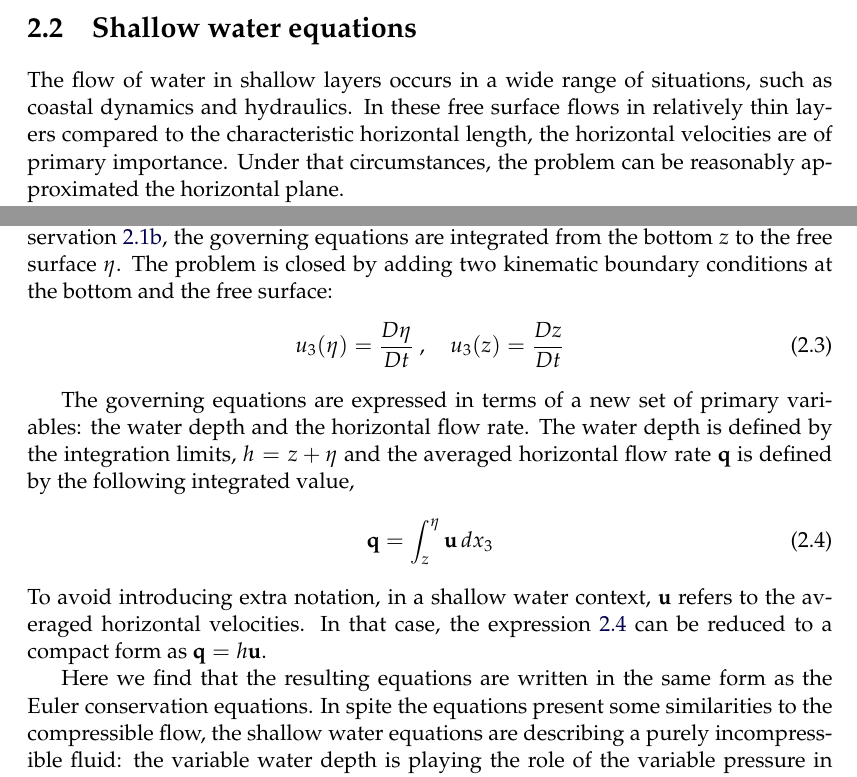
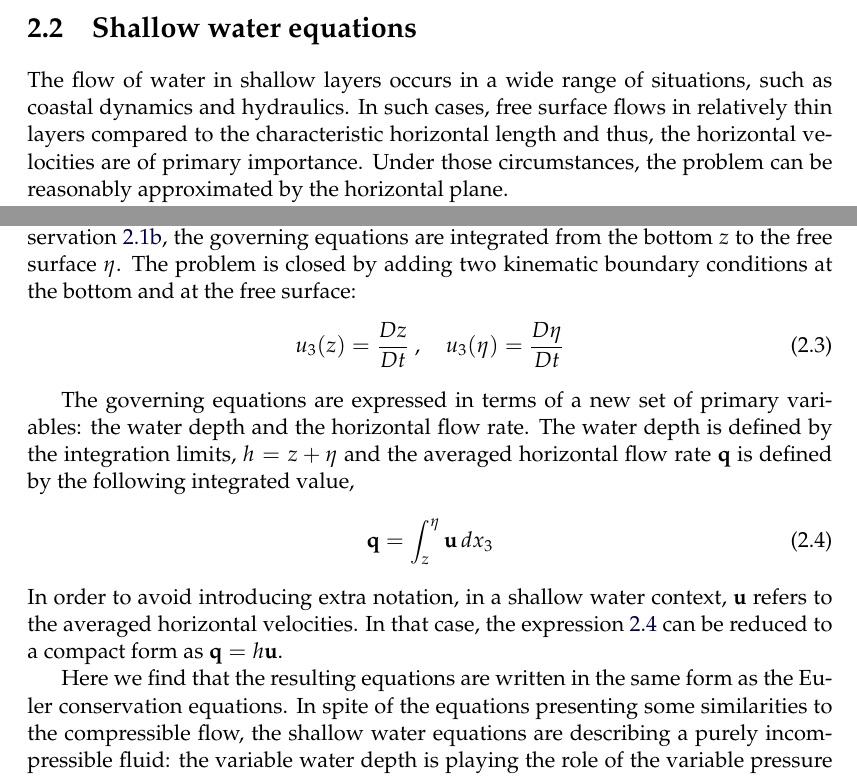
Before and after one commit to miguelmaso/thesis, a LaTeX thesis (main.tex, which reads chapters/equations.tex): two parts of page 28 of 121, joined at a grey line, cut so that both start at the same text. Compiled offline with pdfLaTeX.

Commit message:
first corrections

```diff
--- a/chapters/equations.tex
+++ b/chapters/equations.tex
@@ -25,7 +25,7 @@ Then, some simplifications for the free surface flows are made, yielding the sha
 \label{equations_ns}
 
 
-The motion of a fluid is described by the Navier-Stokes equations. The case of a free surface flow is described by that equations and the free surface is located where the densities or the fluid properties are discontinuous. In general, an air-water interface is assumed but some natural phenomena may include a more complex configuration, such as debris flow-air-water interfaces. All this continuous media can be considered isotermal and incompressible, and the standard formulation of the Navier-Stokes equations can be used.
+The motion of a fluid is described by the Navier-Stokes equations. The case of a free surface flow is described as well by those equations and the free surface is located where the densities or the fluid properties are discontinuous. In general, an air-water interface is assumed but some natural phenomena may include a more complex configuration, such as debris flow-air-water interfaces. All this continuous media can be considered isotermal and incompressible and thus, the standard formulation of the Navier-Stokes equations can be used.
 
 The problem consists in the incompressible Navier-Stokes equations in a time interval $(0, t_f)$ and in a spatial domain $\Omega \in \mathbb{R}^{n_d}$, being $n_d$ the number of space dimensions, $3$ unless otherwise stated. Let $t$ be a certain time instant in the temporal domain $(0, t_f)$ and $\mathbf{x}$ a given point in the spatial domain $\Omega$. The balance equations for the momentum and mass are written in the following form:
 \begin{subequations} \label{NS}
@@ -53,16 +53,16 @@ $\rho$ is the fluid density, $p$ is the pressure, $\mathbf{u}$ is the velocity,
 \label{equations_sw}
 
 
-The flow of water in shallow layers occurs in a wide range of situations, such as coastal dynamics and hydraulics. In these free surface flows in relatively thin layers compared to the characteristic horizontal length, the horizontal velocities are of primary importance. Under that circumstances, the problem can be reasonably approximated the horizontal plane.
+The flow of water in shallow layers occurs in a wide range of situations, such as coastal dynamics and hydraulics. In such cases, free surface flows in relatively thin layers compared to the characteristic horizontal length and thus, the horizontal velocities are of primary importance. Under those circumstances, the problem can be reasonably approximated by the horizontal plane.
 
 The shallow water equations are the result of integrating vertically the Navier-Stokes equations, assuming incompressibility, small vertical velocity and negligible vertical acceleration \cite{abbott1979,zien3}. The assumptions over the vertical velocity and its acceleration are equivalent to hydrostatic pressure, in fact, the vertical component of the momentum equation (\ref{NS1}) is reduced to
 \begin{equation} \label{SW_hydrostatic_pressure}
     \frac{1}{\rho}\pder{p}{x_3} + g = 0
 \end{equation}
 
-After substitution of the hydrostatic pressure assumption \ref{SW_hydrostatic_pressure} into the mass conservation \ref{NS2}, the governing equations are integrated from the bottom $z$ to the free surface $\eta$. The problem is closed by adding two kinematic boundary conditions at the bottom and the free surface:
+After substitution of the hydrostatic pressure assumption \ref{SW_hydrostatic_pressure} into the mass conservation \ref{NS2}, the governing equations are integrated from the bottom $z$ to the free surface $\eta$. The problem is closed by adding two kinematic boundary conditions at the bottom and at the free surface:
 \begin{equation}
-    u_3(\eta) = \frac{D\eta}{Dt} \ , \quad u_3(z) = \frac{Dz}{Dt}
+    u_3(z) = \frac{Dz}{Dt} \ , \quad u_3(\eta) = \frac{D\eta}{Dt}
 \end{equation}
 
 
@@ -70,10 +70,10 @@ The governing equations are expressed in terms of a new set of primary variables
 \begin{equation} \label{SW_averaged_momentum}
     \mathbf{q} = \int_z^\eta \mathbf{u}\,dx_3
 \end{equation}
-To avoid introducing extra notation, in a shallow water context, $\mathbf{u}$ refers to the averaged horizontal velocities. In that case, the expression \ref{SW_averaged_momentum} can be reduced to a compact form as $\mathbf{q} = h\mathbf{u}$.
+In order to avoid introducing extra notation, in a shallow water context, $\mathbf{u}$ refers to the averaged horizontal velocities. In that case, the expression \ref{SW_averaged_momentum} can be reduced to a compact form as $\mathbf{q} = h\mathbf{u}$.
 
 
-Here we find that the resulting equations are written in the same form as the Euler conservation equations. In spite the equations present some similarities to the compressible flow, the shallow water equations are describing a purely incompressible fluid: the variable water depth is playing the role of the variable pressure in compressible fluids. The equations read
+Here we find that the resulting equations are written in the same form as the Euler conservation equations. In spite of the equations presenting some similarities to the compressible flow, the shallow water equations are describing a purely incompressible fluid: the variable water depth is playing the role of the variable pressure in compressible fluids. The equations read
 %The equations governing mass and momentum conservation can be written in conservative form with water depth $h$ and specific discharge $\mathbf{q}=(h\mathbf{u})$ as follows,
 \begin{equation} \label{general_sw}
 \pder{\bm{\phi}}{t} + \pder{\mathbf{F}_i}{x_i} + \pder{\mathbf{G}_i}{x_i} + \mathbf{Q} = \mathbf{0} \qquad \text{for} \enspace i=1,2
--- a/main.tex
+++ b/main.tex
@@ -225,11 +225,11 @@ headsepline,            % Uncomment to get a line under the header
 % \addchaptertocentry{\abstractname}
 This thesis investigates numerical methods for the simulation of surface water flows, focusing on the large scale, to local scale and the coupling models for both scales.
 
-The general motion of a fluid mass is governed by the Navier-Stokes equations, which can accurately solve the local scale phenomena. However, the same level of accuracy is not required by the large scale solution to the water-related events. In contrast to the extensive use of the Finite Element Method for solving the Navier-Stokes equations, the shallow-water equations are usually solved with the Finite Volume Method. Thus, en effort have been done to solve both equations in an unified framework.
+The general motion of a fluid mass is governed by the Navier-Stokes equations, which can accurately solve the local scale phenomena. However, the same level of accuracy is not required by the large scale solution to the water-related events. In contrast to the extensive use of the Finite Element Method for solving the Navier-Stokes equations, the shallow-water equations are usually solved with the Finite Volume Method. Thus, an effort have been done to solve both equations in an unified framework.
 
-The first part of this thesis is devoted to study stabilized formulations of Finite Element Method for the different forms of the shallow water equations. The stabilized formulations are analyzed by its ability to deal with the possible instabilities. The first source of instability is the incompatibility of the equal interpolation of the variables. The second source of instability is the presence of shocks due to the change of regime or hydraulic jumps. Finally, Gibbs oscillations may appear on the moving shoreline and monotonic properties of the physical system are lost by the numerical approximation.
+The first part of this thesis is devoted to study stabilized formulations of Finite Element Method for the different forms of the shallow water equations. The stabilized formulations are analyzed to test its ability to deal with the different possible instabilities. The first source of instability is the incompatibility of the equal interpolation of the variables. The second source of instability is the presence of shocks due to the change of regime or hydraulic jumps. Finally, Gibbs oscillations may appear on the moving shoreline and monotonic properties of the physical system are lost by the numerical approximation.
 
-The second part of the thesis is committed to the coupling strategies of the numerical methods for the Navier-Stokes and the shallow water equations. The case of a coupling from the local scale to the large scale is analyzed. This type of coupling correspond to the generation of water-related hazards. The proposed strategy combines a Lagrangian Navier Stokes multi-fluid solver with an Eulerian method based on the Boussinesq equations, an extension of the shallow water equations.
+The second part of the thesis is committed to the coupling strategies of the numerical methods for the Navier-Stokes and the shallow water equations. The case of a coupling from the local scale to the large scale is analyzed. This type of coupling corresponds to the generation of water-related hazards. The proposed strategy combines a Lagrangian Navier Stokes multi-fluid solver with an Eulerian method based on the Boussinesq equations, an extension of the shallow water equations.
 
 The proposed technique is applied to the numerical simulation of landslide-generated impulse waves. Lagrangian solver uses the Particle Finite Element Method to model the landslide runout, its impact against the water body and the consequent wave generation. The results of this fully-resolved analysis are stored at selected interfaces and then used as input for the shallow water solver to model the far-field wave propagation.
 This one-way coupling scheme reduces drastically the computational cost of the analyses while maintaining high accuracy in reproducing the key phenomena of the cascading natural hazard.
```
Also changed, not shown: chapters/intro.tex (+5 -5 lines), chapters/equations.tex (8 more changed lines), main.tex (4 more changed lines).
